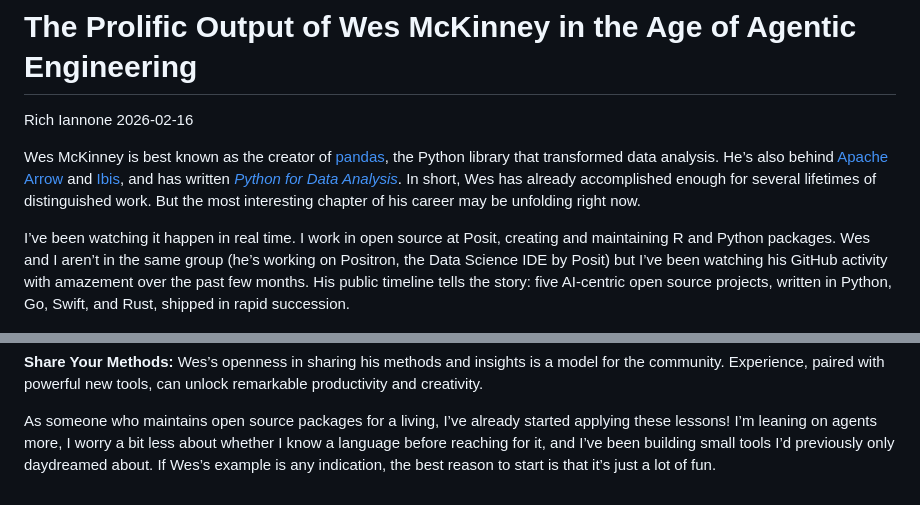
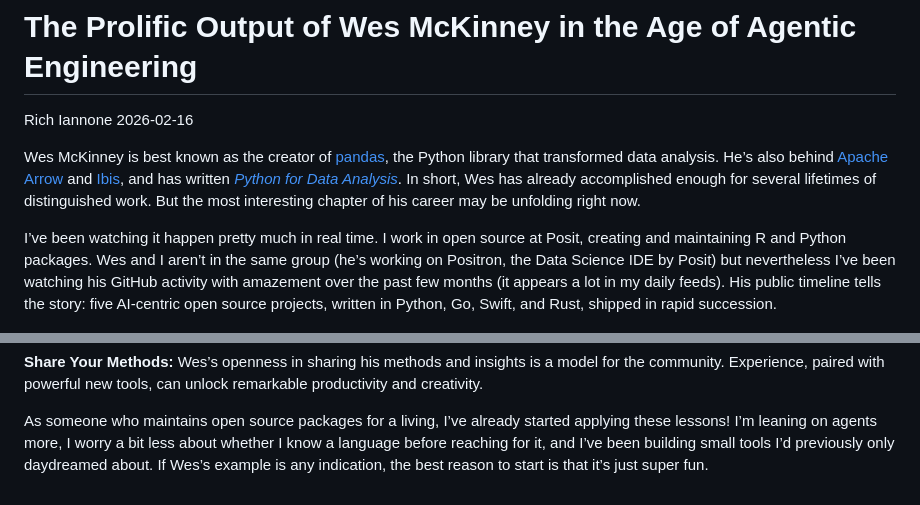
Before and after one commit to rich-iannone/posts, a Markdown page: wes-works/index.md, 2 parts joined by grey strips. GitHub-like rendering.

```diff
--- a/wes-works/index.md
+++ b/wes-works/index.md
@@ -11,13 +11,14 @@ Analysis](https://wesmckinney.com/book)*. In short, Wes has already
 accomplished enough for several lifetimes of distinguished work. But the
 most interesting chapter of his career may be unfolding right now.
 
-I’ve been watching it happen in real time. I work in open source at
-Posit, creating and maintaining R and Python packages. Wes and I aren’t
-in the same group (he’s working on Positron, the Data Science IDE by
-Posit) but I’ve been watching his GitHub activity with amazement over
-the past few months. His public timeline tells the story: five
-AI-centric open source projects, written in Python, Go, Swift, and Rust,
-shipped in rapid succession.
+I’ve been watching it happen pretty much in real time. I work in open
+source at Posit, creating and maintaining R and Python packages. Wes and
+I aren’t in the same group (he’s working on Positron, the Data Science
+IDE by Posit) but nevertheless I’ve been watching his GitHub activity
+with amazement over the past few months (it appears a lot in my daily
+feeds). His public timeline tells the story: five AI-centric open source
+projects, written in Python, Go, Swift, and Rust, shipped in rapid
+succession.
 
 <img src="images/timeline-wes.png"
 data-fig-alt="GitHub contribution calendar for Wes McKinney showing dense activity in late 2025 and early 2026, with red circles marking moneyflow, agent-session-viewer, VibePulse, roborev, and msgvault."
@@ -215,4 +215,4 @@ started applying these lessons! I’m leaning on agents more, I worry a
 bit less about whether I know a language before reaching for it, and
 I’ve been building small tools I’d previously only daydreamed about. If
 Wes’s example is any indication, the best reason to start is that it’s
-just a lot of fun.
+just super fun.
```
Also changed, not shown: other parts of wes-works/index.md (+26 -27 lines).
